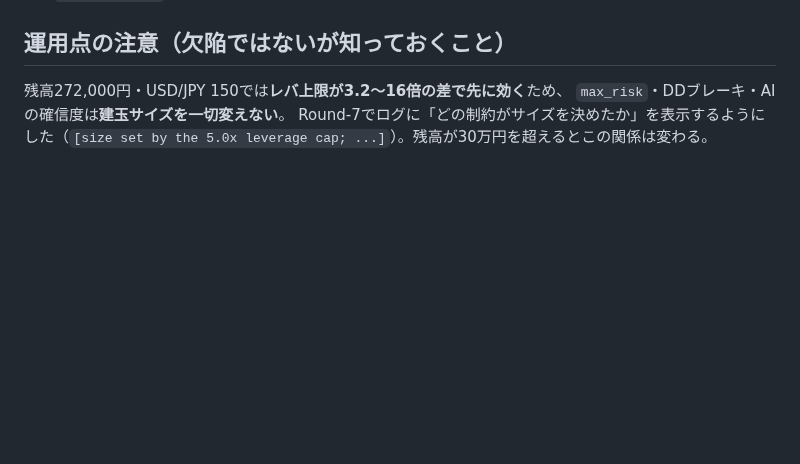
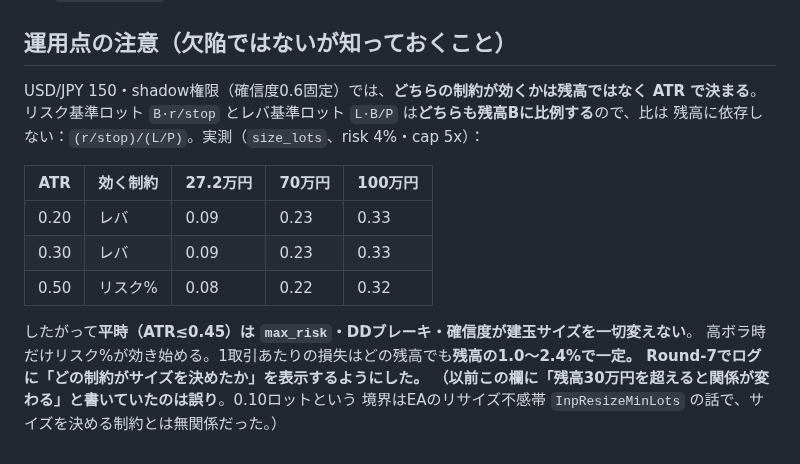
Before and after one commit to ginchankawaii/claude-code-book-template, a Markdown page: fxsim/docs/COVERAGE.md, the part around the change. GitHub-like rendering; blank space fills up the shorter version.

Commit message:
Correct the ledger: which sizing constraint binds depends on ATR, not balance
COVERAGE.md claimed the leverage-vs-risk relationship changes above 300,000
JPY. It does not: risk lots (B*r/stop) and leverage lots (L*B/P) are both
linear in the balance, so the ratio (r/stop)/(L/P) is balance-independent and
the binder is decided by ATR alone. Measured with the real size_lots at 4%
risk and a 5x cap: leverage binds at ATR 0.20 and 0.30 for every balance, risk
binds at 0.50 for every balance, and the loss at the stop is 1.0-2.4% of the
balance at every size. The 0.10-lot number that suggested a 300k threshold is
the EA's resize deadband, unrelated to which constraint sets the size.

Co-Authored-By: Claude Opus 5 <noreply@anthropic.com>
Claude-Session: https://claude.ai/code/session_017CdcamSkxwVaPXyAve6Gcg

```diff
--- a/fxsim/docs/COVERAGE.md
+++ b/fxsim/docs/COVERAGE.md
@@ -89,7 +89,18 @@ events に集中している。規律6（最新コードを叩け）だけで回
 5. **`app/config.py` の I6/I11** と **docker/.env の I8/I11**。
 
 ## 運用点の注意（欠陥ではないが知っておくこと）
-残高272,000円・USD/JPY 150では**レバ上限が3.2〜16倍の差で先に効く**ため、
-`max_risk`・DDブレーキ・AIの確信度は**建玉サイズを一切変えない**。
-Round-7でログに「どの制約がサイズを決めたか」を表示するようにした（`[size set by the 5.0x
-leverage cap; ...]`）。残高が30万円を超えるとこの関係は変わる。
+USD/JPY 150・shadow権限（確信度0.6固定）では、**どちらの制約が効くかは残高ではなく ATR で決まる**。
+リスク基準ロット `B·r/stop` とレバ基準ロット `L·B/P` は**どちらも残高Bに比例する**ので、比は
+残高に依存しない：`(r/stop)/(L/P)`。実測（`size_lots`、risk 4%・cap 5x）：
+
+| ATR | 効く制約 | 27.2万円 | 70万円 | 100万円 |
+|---|---|---|---|---|
+| 0.20 | レバ | 0.09 | 0.23 | 0.33 |
+| 0.30 | レバ | 0.09 | 0.23 | 0.33 |
+| 0.50 | リスク% | 0.08 | 0.22 | 0.32 |
+
+したがって**平時（ATR≲0.45）は `max_risk`・DDブレーキ・確信度が建玉サイズを一切変えない**。
+高ボラ時だけリスク%が効き始める。1取引あたりの損失はどの残高でも**残高の1.0〜2.4%**で一定。
+Round-7でログに「どの制約がサイズを決めたか」を表示するようにした。
+（以前この欄に「残高30万円を超えると関係が変わる」と書いていたのは**誤り**。0.10ロットという
+境界はEAのリサイズ不感帯 `InpResizeMinLots` の話で、サイズを決める制約とは無関係だった。）
```
